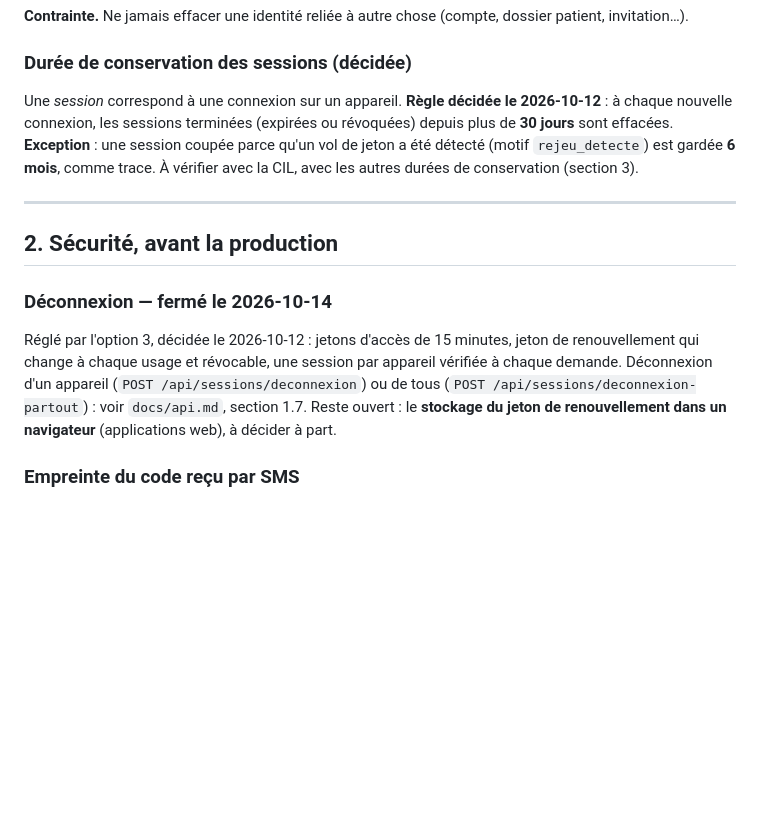
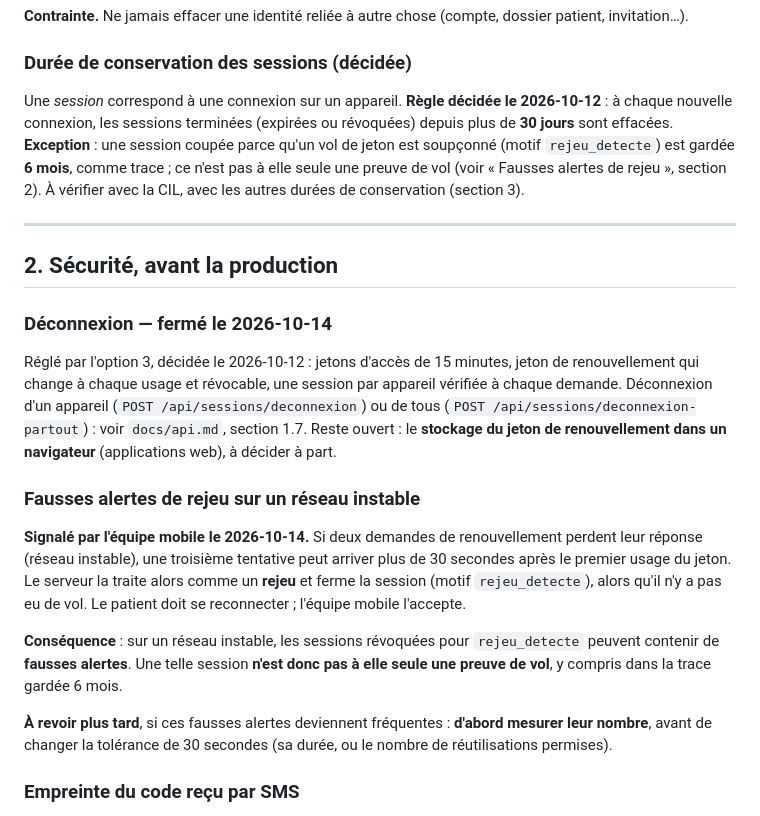
Before and after one commit to KABORE-c-elie/LaafiCare, a Markdown page: docs/points-ouverts.md, the part around the change. Drawn GitHub-style; blank space fills up the shorter version.

Commit message:
Docs : fausses alertes de rejeu sur un réseau instable (points ouverts)

```diff
--- a/docs/points-ouverts.md
+++ b/docs/points-ouverts.md
@@ -27,7 +27,7 @@ Les décisions déjà prises sont dans `CLAUDE.md` (sections 12 et 14), qui rest
 
 ### Durée de conservation des sessions (décidée)
 
-Une *session* correspond à une connexion sur un appareil. **Règle décidée le 2026-10-12** : à chaque nouvelle connexion, les sessions terminées (expirées ou révoquées) depuis plus de **30 jours** sont effacées. **Exception** : une session coupée parce qu'un vol de jeton a été détecté (motif `rejeu_detecte`) est gardée **6 mois**, comme trace. À vérifier avec la CIL, avec les autres durées de conservation (section 3).
+Une *session* correspond à une connexion sur un appareil. **Règle décidée le 2026-10-12** : à chaque nouvelle connexion, les sessions terminées (expirées ou révoquées) depuis plus de **30 jours** sont effacées. **Exception** : une session coupée parce qu'un vol de jeton est soupçonné (motif `rejeu_detecte`) est gardée **6 mois**, comme trace ; ce n'est pas à elle seule une preuve de vol (voir « Fausses alertes de rejeu », section 2). À vérifier avec la CIL, avec les autres durées de conservation (section 3).
 
 ---
 
@@ -36,6 +36,14 @@ Une *session* correspond à une connexion sur un appareil. **Règle décidée le
 ### Déconnexion — fermé le 2026-10-14
 
 Réglé par l'option 3, décidée le 2026-10-12 : jetons d'accès de 15 minutes, jeton de renouvellement qui change à chaque usage et révocable, une session par appareil vérifiée à chaque demande. Déconnexion d'un appareil (`POST /api/sessions/deconnexion`) ou de tous (`POST /api/sessions/deconnexion-partout`) : voir `docs/api.md`, section 1.7. Reste ouvert : le **stockage du jeton de renouvellement dans un navigateur** (applications web), à décider à part.
+
+### Fausses alertes de rejeu sur un réseau instable
+
+**Signalé par l'équipe mobile le 2026-10-14.** Si deux demandes de renouvellement perdent leur réponse (réseau instable), une troisième tentative peut arriver plus de 30 secondes après le premier usage du jeton. Le serveur la traite alors comme un **rejeu** et ferme la session (motif `rejeu_detecte`), alors qu'il n'y a pas eu de vol. Le patient doit se reconnecter ; l'équipe mobile l'accepte.
+
+**Conséquence** : sur un réseau instable, les sessions révoquées pour `rejeu_detecte` peuvent contenir de **fausses alertes**. Une telle session **n'est donc pas à elle seule une preuve de vol**, y compris dans la trace gardée 6 mois.
+
+**À revoir plus tard**, si ces fausses alertes deviennent fréquentes : **d'abord mesurer leur nombre**, avant de changer la tolérance de 30 secondes (sa durée, ou le nombre de réutilisations permises).
 
 ### Empreinte du code reçu par SMS
 
```
